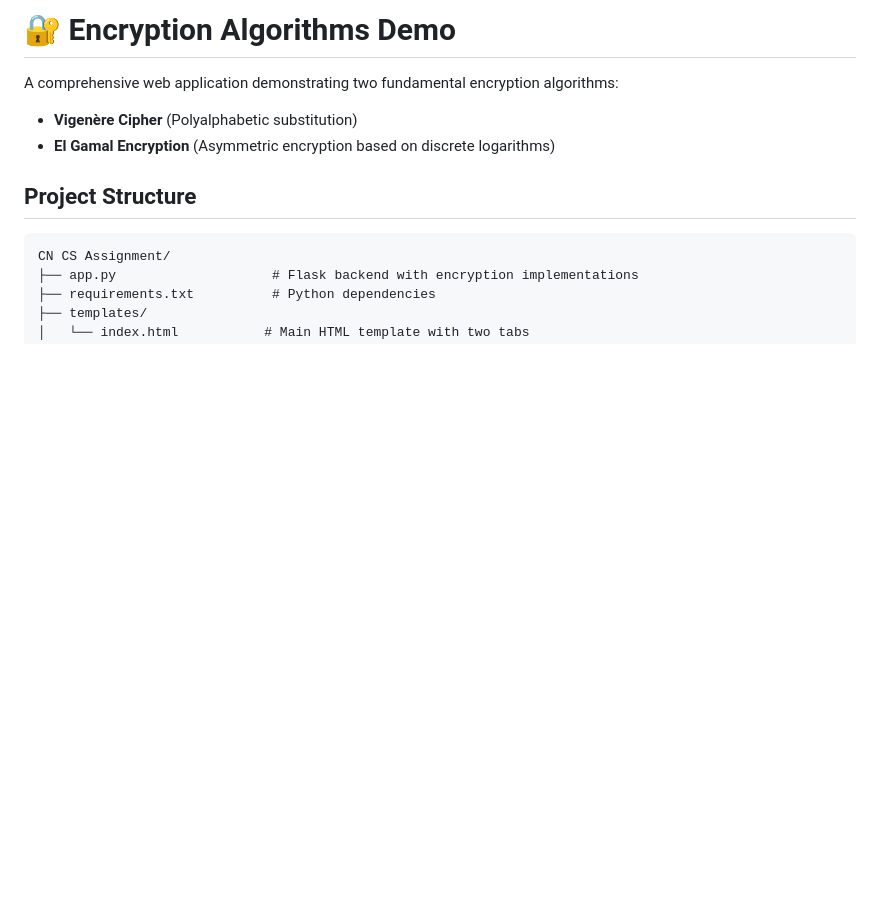
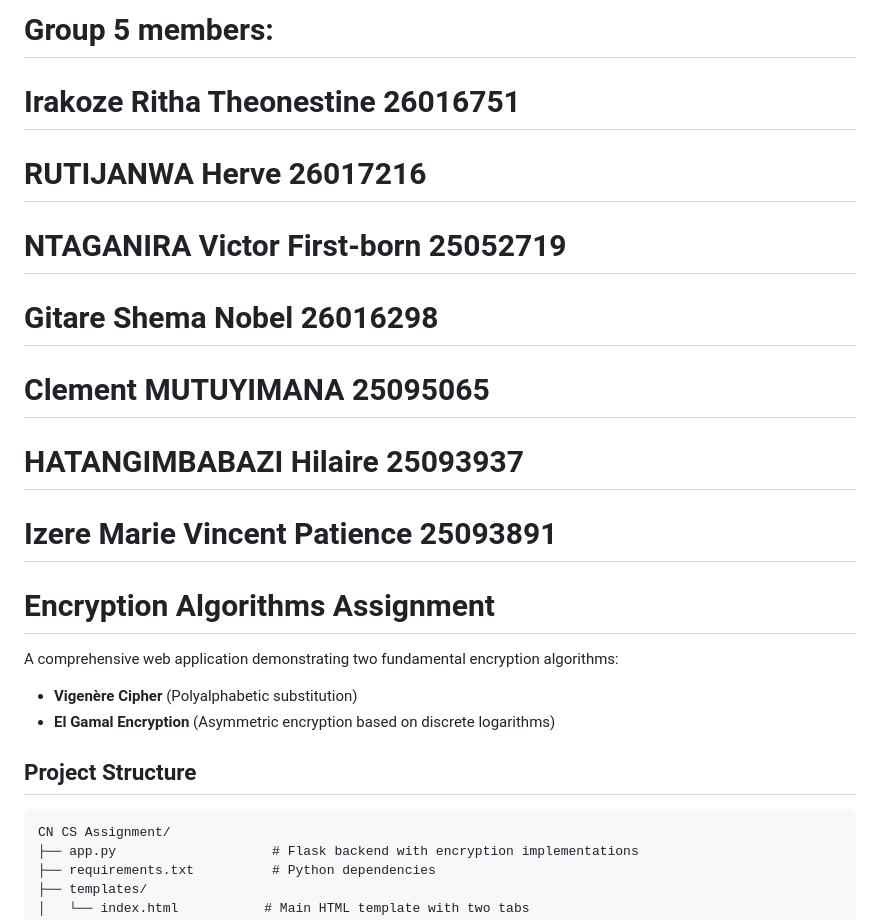
Before and after one commit to patience-izere/Cryptography, a Markdown page: README.md, the part around the change. Rendered like a GitHub page; blank space fills up the shorter version.

Commit message:
Add group member details to README
Updated README to include group member names and IDs.

```diff
--- a/README.md
+++ b/README.md
@@ -1,4 +1,13 @@
-# 🔐 Encryption Algorithms Demo
+# Group 5 members:
+# Irakoze Ritha Theonestine		26016751
+# RUTIJANWA Herve		26017216
+# NTAGANIRA Victor First-born		25052719
+# Gitare Shema Nobel		26016298
+# Clement MUTUYIMANA		25095065
+# HATANGIMBABAZI Hilaire		25093937
+# Izere Marie Vincent Patience		25093891
+
+#  Encryption Algorithms Assignment
 
 A comprehensive web application demonstrating two fundamental encryption algorithms:
 - **Vigenère Cipher** (Polyalphabetic substitution)
```
